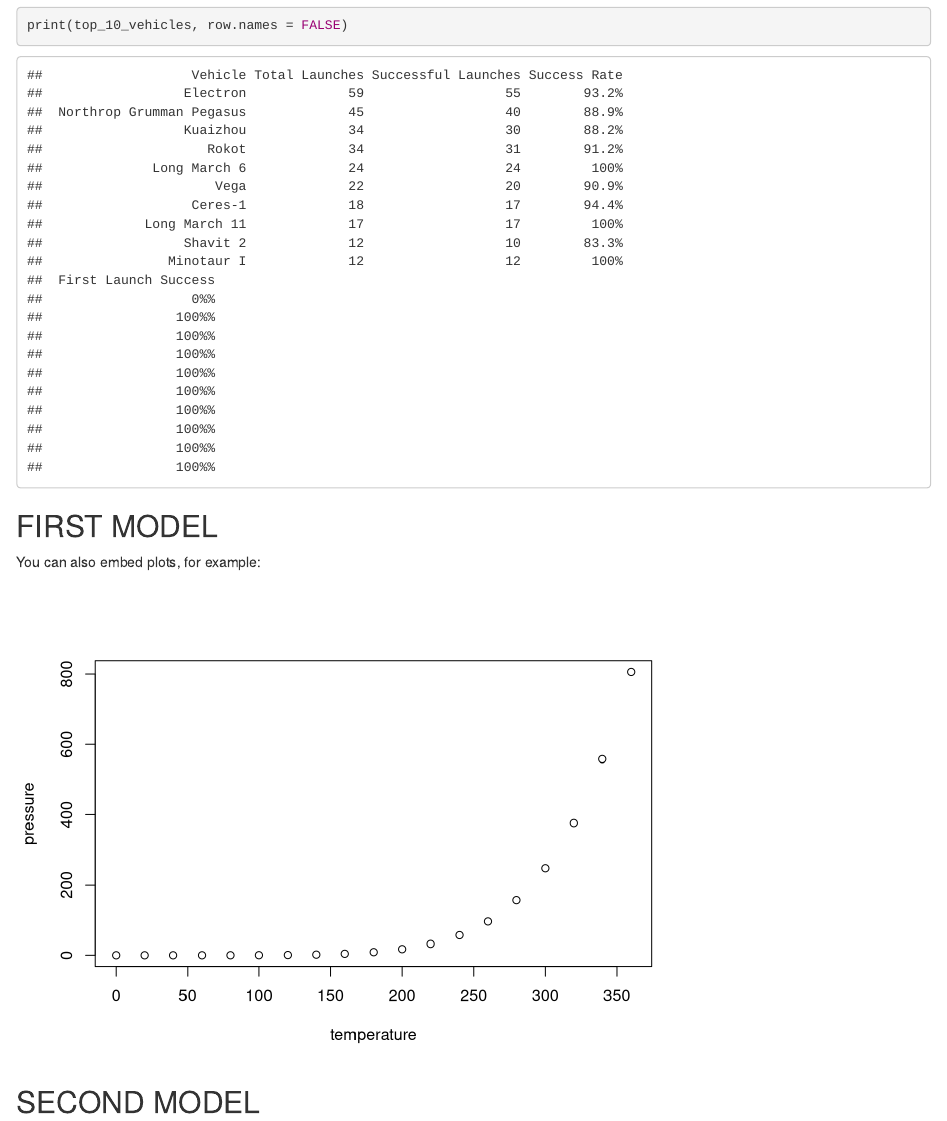
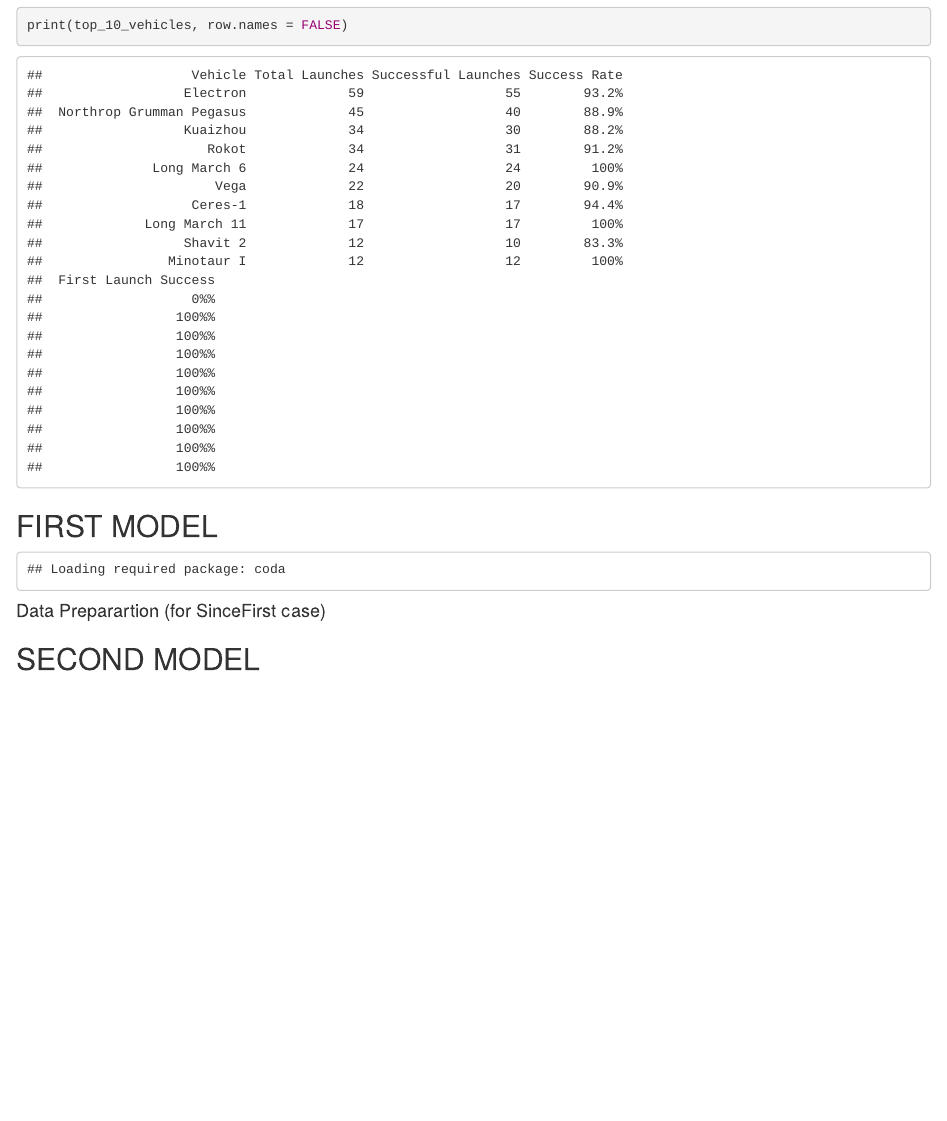
Before and after one commit to matta315/data_analysis_rocket_launch, an R Markdown document (RocketLaunch.Rmd): the page in a window 1100 px wide, from 6590 px down. Rendered offline with R 4.5, knitr and Pandoc, with nearby package versions; some code elsewhere in the file could not run offline.

Commit message:
start with Mopdel1

````diff
--- a/RocketLaunch.Rmd
+++ b/RocketLaunch.Rmd
@@ -189,10 +189,20 @@
 
 ## FIRST MODEL
 
-You can also embed plots, for example:
 
 ```{r pressure, echo=FALSE}
-plot(pressure)
+if (!require("rjags")) install.packages("rjags")
+if (!require("coda")) install.packages("coda")
+
+# Load packages:
+library(rjags)
+library(coda)
+```
+
+#### Data Preparartion (for SinceFirst case)
+
+```{r}
+
 ```
 
 ## SECOND MODEL
````
